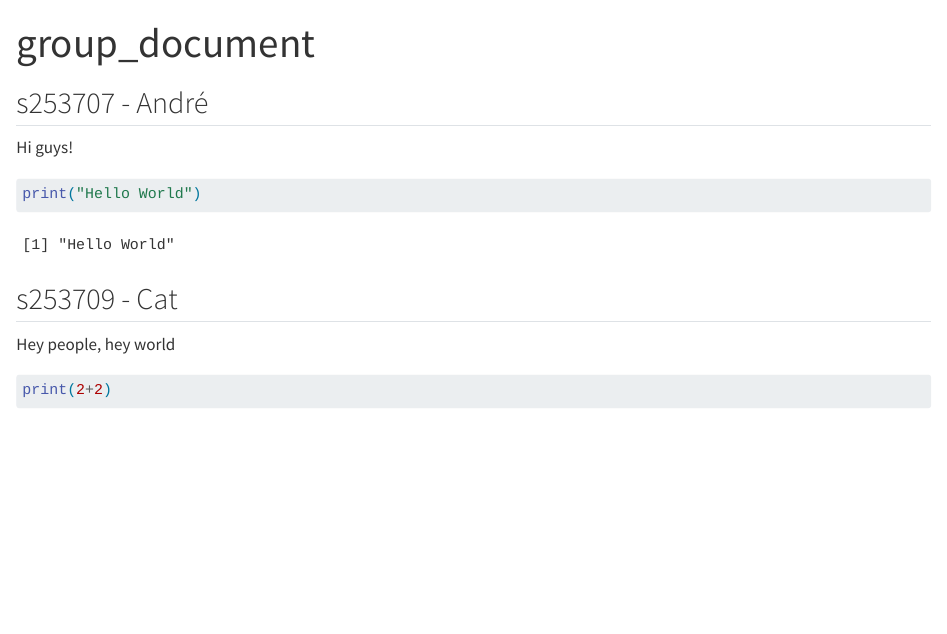
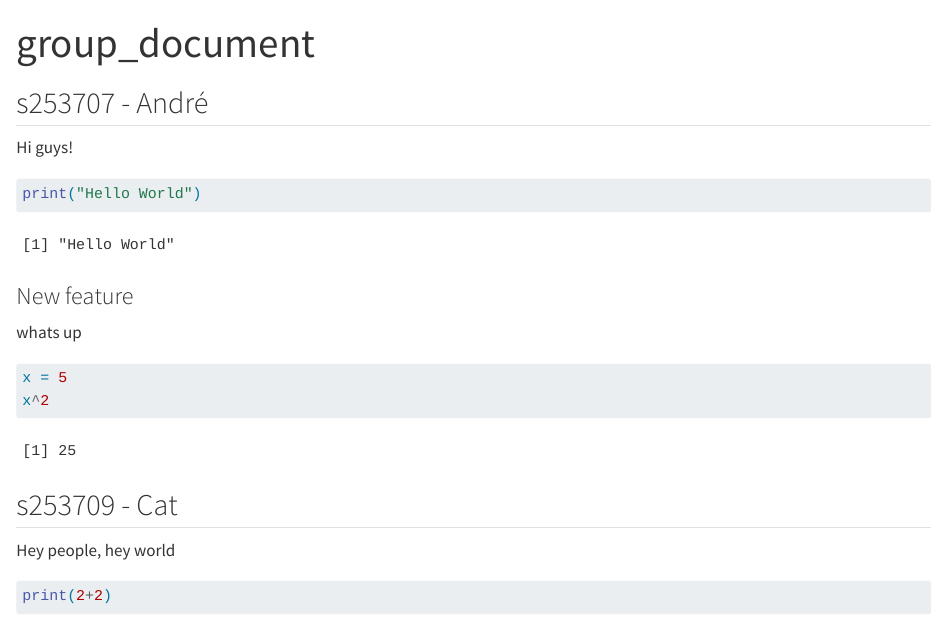
Before and after one commit to rforbiodatascience25/group25, a Quarto document (group_document.qmd): the page in a window 1100 px wide, from its top. Rendered offline with R 4.5, knitr and Pandoc in place of Quarto, with nearby package versions.

Commit message:
New feature from s253707

````diff
--- a/group_document.qmd
+++ b/group_document.qmd
@@ -10,6 +10,15 @@ Hi guys!
 
 ```{r}
 print("Hello World")
+```
+
+### New feature
+
+whats up
+
+```{r}
+x = 5
+x^2
 ```
 
 ## s253709 - Cat
````
